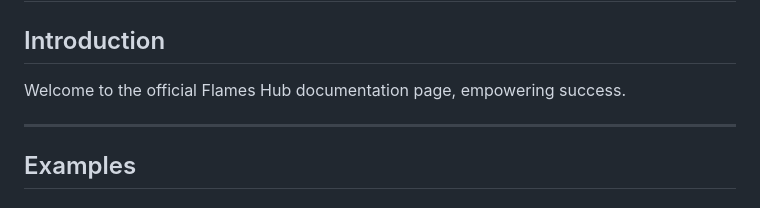
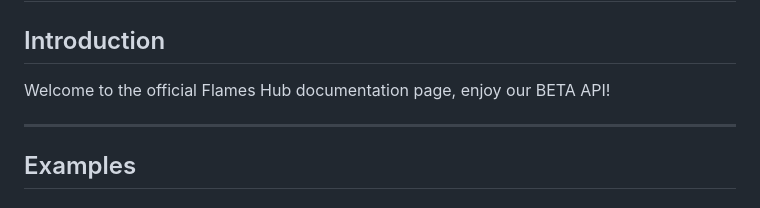
Before and after one commit to EnterpriseExperience/EnterpriseExperience.github.io, a Markdown page: README.md, the part around the change. Drawn GitHub-style.

```diff
--- a/README.md
+++ b/README.md
@@ -2,7 +2,7 @@
 
 ## Introduction
 
-Welcome to the official Flames Hub documentation page, empowering success.
+Welcome to the official Flames Hub documentation page, enjoy our BETA API!
 
 ---
 
```
